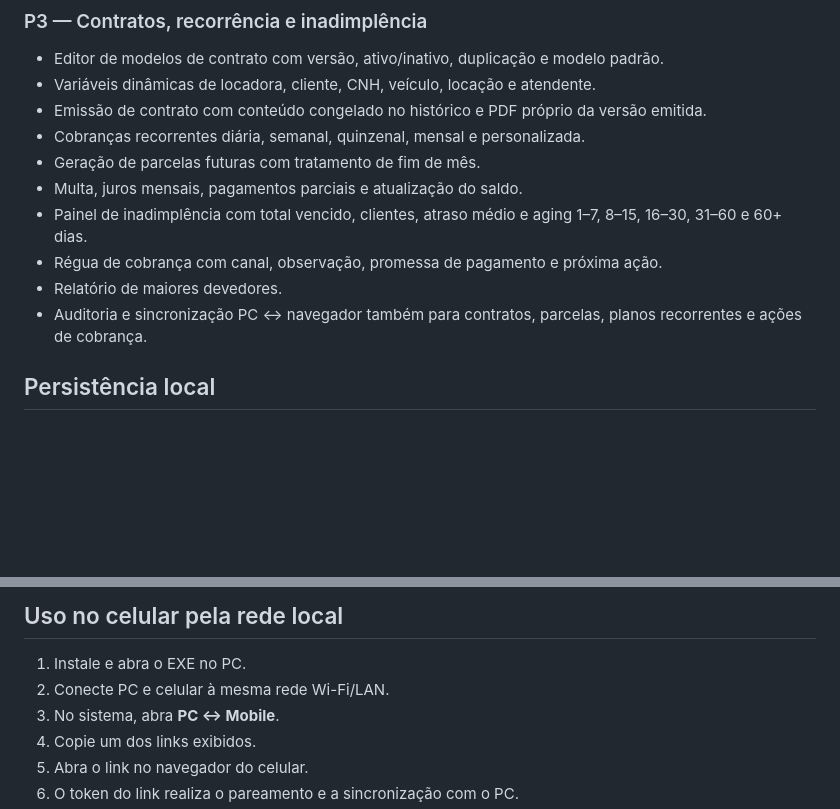
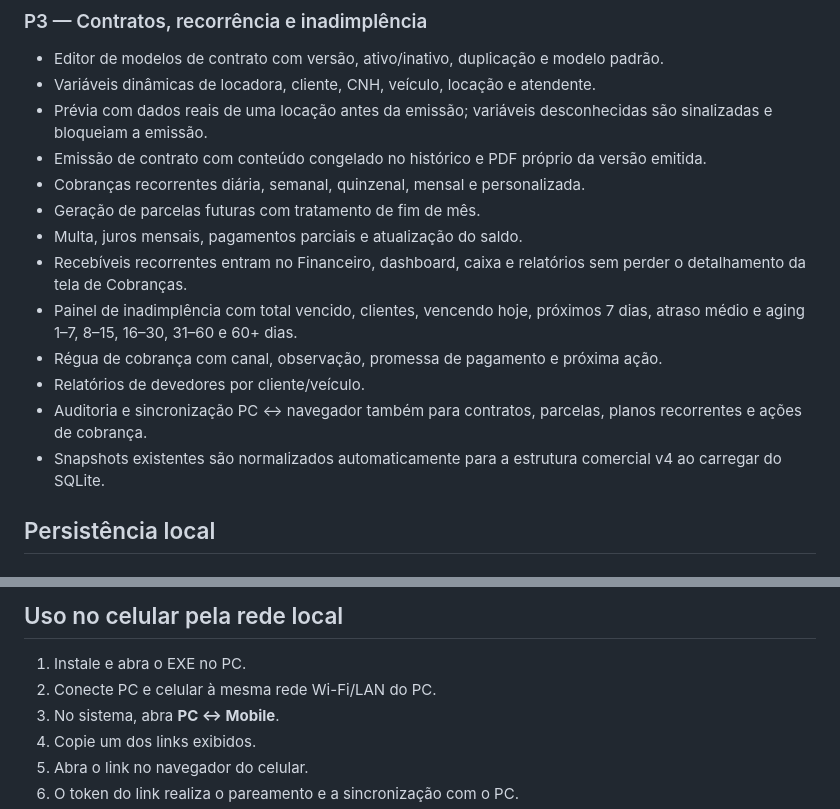
Before and after one commit to nutricionistaalmeidavh-spec/locadoracarros, a Markdown page: README.md, 2 parts joined by grey strips. Rendered like a GitHub page; blank space fills up the shorter version.

Commit message:
docs: document P3 integration hardening

```diff
--- a/README.md
+++ b/README.md
@@ -42,14 +42,17 @@ Sistema standalone de gestão de locação de veículos da ArtiSys.
 ### P3 — Contratos, recorrência e inadimplência
 - Editor de modelos de contrato com versão, ativo/inativo, duplicação e modelo padrão.
 - Variáveis dinâmicas de locadora, cliente, CNH, veículo, locação e atendente.
+- Prévia com dados reais de uma locação antes da emissão; variáveis desconhecidas são sinalizadas e bloqueiam a emissão.
 - Emissão de contrato com conteúdo congelado no histórico e PDF próprio da versão emitida.
 - Cobranças recorrentes diária, semanal, quinzenal, mensal e personalizada.
 - Geração de parcelas futuras com tratamento de fim de mês.
 - Multa, juros mensais, pagamentos parciais e atualização do saldo.
-- Painel de inadimplência com total vencido, clientes, atraso médio e aging 1–7, 8–15, 16–30, 31–60 e 60+ dias.
+- Recebíveis recorrentes entram no Financeiro, dashboard, caixa e relatórios sem perder o detalhamento da tela de Cobranças.
+- Painel de inadimplência com total vencido, clientes, vencendo hoje, próximos 7 dias, atraso médio e aging 1–7, 8–15, 16–30, 31–60 e 60+ dias.
 - Régua de cobrança com canal, observação, promessa de pagamento e próxima ação.
-- Relatório de maiores devedores.
+- Relatórios de devedores por cliente/veículo.
 - Auditoria e sincronização PC ↔ navegador também para contratos, parcelas, planos recorrentes e ações de cobrança.
+- Snapshots existentes são normalizados automaticamente para a estrutura comercial v4 ao carregar do SQLite.
 
 ## Persistência local
 
@@ -80,7 +83,7 @@ Ao abrir um dos links exibidos em **PC ↔ Mobile**, o navegador usa armazenamen
 ## Uso no celular pela rede local
 
 1. Instale e abra o EXE no PC.
-2. Conecte PC e celular à mesma rede Wi-Fi/LAN.
+2. Conecte PC e celular à mesma rede Wi-Fi/LAN do PC.
 3. No sistema, abra **PC ↔ Mobile**.
 4. Copie um dos links exibidos.
 5. Abra o link no navegador do celular.
```
